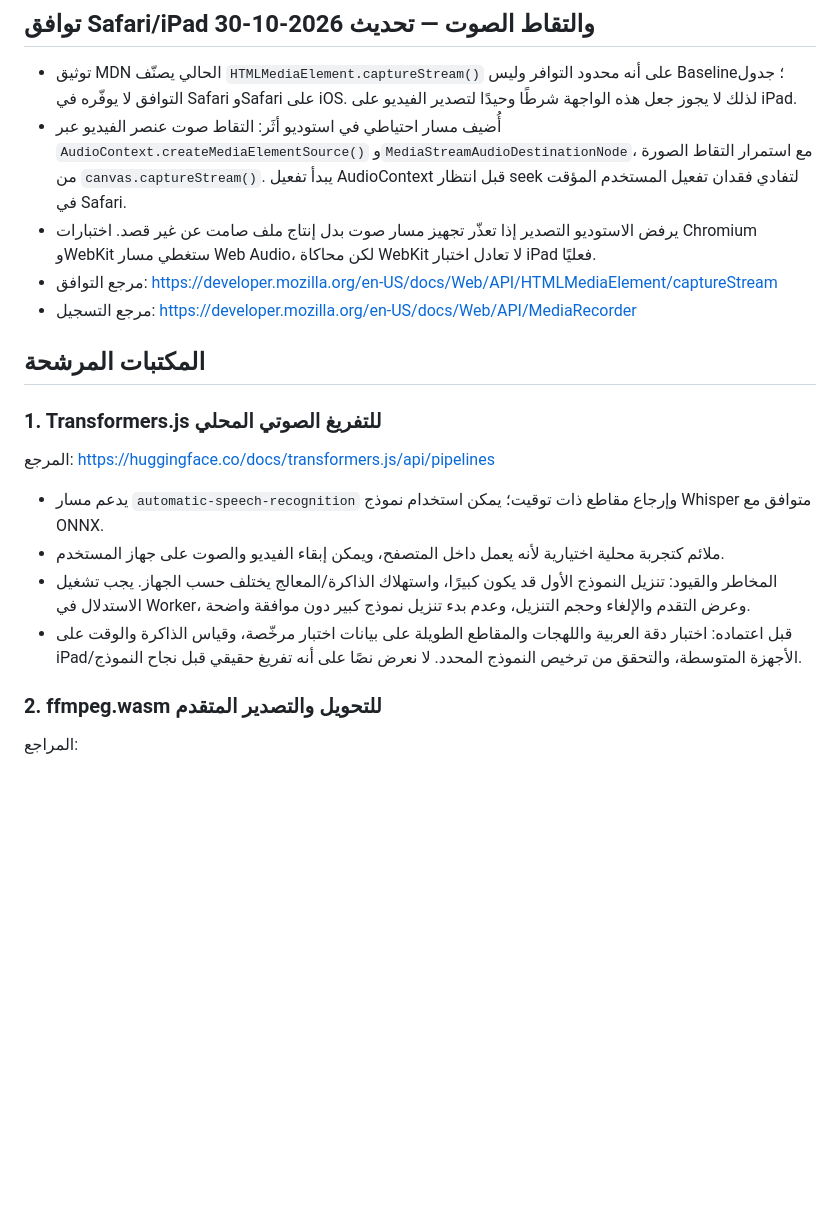
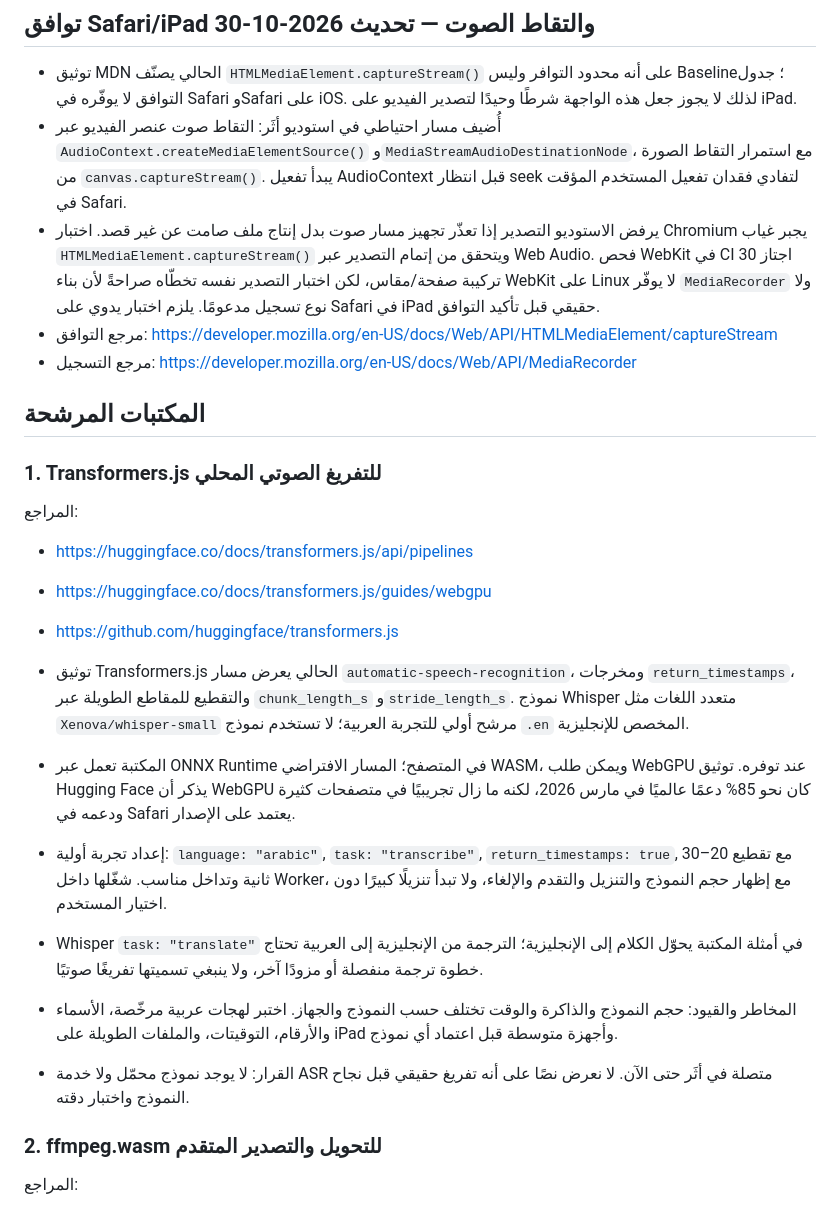
Before and after one commit to omar2007-ib/Nbras-, a Markdown page: docs/research/creative-production-tooling.md, the part around the change. GitHub-like rendering; blank space fills up the shorter version.

Commit message:
docs(research): clarify ASR path and WebKit media test limits

```diff
--- a/docs/research/creative-production-tooling.md
+++ b/docs/research/creative-production-tooling.md
@@ -14,7 +14,7 @@
 
 - توثيق MDN الحالي يصنّف `HTMLMediaElement.captureStream()` على أنه محدود التوافر وليس Baseline؛ جدول التوافق لا يوفّره في Safari وSafari على iOS. لذلك لا يجوز جعل هذه الواجهة شرطًا وحيدًا لتصدير الفيديو على iPad.
 - أُضيف مسار احتياطي في استوديو أثَر: التقاط صوت عنصر الفيديو عبر `AudioContext.createMediaElementSource()` و`MediaStreamAudioDestinationNode`، مع استمرار التقاط الصورة من `canvas.captureStream()`. يبدأ تفعيل AudioContext قبل انتظار seek لتفادي فقدان تفعيل المستخدم المؤقت في Safari.
-- يرفض الاستوديو التصدير إذا تعذّر تجهيز مسار صوت بدل إنتاج ملف صامت عن غير قصد. اختبارات Chromium وWebKit ستغطي مسار Web Audio، لكن محاكاة WebKit لا تعادل اختبار iPad فعليًا.
+- يرفض الاستوديو التصدير إذا تعذّر تجهيز مسار صوت بدل إنتاج ملف صامت عن غير قصد. اختبار Chromium يجبر غياب `HTMLMediaElement.captureStream()` ويتحقق من إتمام التصدير عبر Web Audio. فحص WebKit في CI اجتاز 30 تركيبة صفحة/مقاس، لكن اختبار التصدير نفسه تخطّاه صراحةً لأن بناء WebKit على Linux لا يوفّر `MediaRecorder` ولا نوع تسجيل مدعومًا. يلزم اختبار يدوي على Safari في iPad حقيقي قبل تأكيد التوافق.
 - مرجع التوافق: https://developer.mozilla.org/en-US/docs/Web/API/HTMLMediaElement/captureStream
 - مرجع التسجيل: https://developer.mozilla.org/en-US/docs/Web/API/MediaRecorder
 
@@ -22,12 +22,17 @@
 
 ### 1. Transformers.js للتفريغ الصوتي المحلي
 
-المرجع: https://huggingface.co/docs/transformers.js/api/pipelines
+المراجع:
+- https://huggingface.co/docs/transformers.js/api/pipelines
+- https://huggingface.co/docs/transformers.js/guides/webgpu
+- https://github.com/huggingface/transformers.js
 
-- يدعم مسار `automatic-speech-recognition` وإرجاع مقاطع ذات توقيت؛ يمكن استخدام نموذج Whisper متوافق مع ONNX.
-- ملائم كتجربة محلية اختيارية لأنه يعمل داخل المتصفح، ويمكن إبقاء الفيديو والصوت على جهاز المستخدم.
-- المخاطر والقيود: تنزيل النموذج الأول قد يكون كبيرًا، واستهلاك الذاكرة/المعالج يختلف حسب الجهاز. يجب تشغيل الاستدلال في Worker، وعرض التقدم والإلغاء وحجم التنزيل، وعدم بدء تنزيل نموذج كبير دون موافقة واضحة.
-- قبل اعتماده: اختبار دقة العربية واللهجات والمقاطع الطويلة على بيانات اختبار مرخّصة، وقياس الذاكرة والوقت على iPad/الأجهزة المتوسطة، والتحقق من ترخيص النموذج المحدد. لا نعرض نصًا على أنه تفريغ حقيقي قبل نجاح النموذج.
+- توثيق Transformers.js الحالي يعرض مسار `automatic-speech-recognition`، ومخرجات `return_timestamps`، والتقطيع للمقاطع الطويلة عبر `chunk_length_s` و`stride_length_s`. نموذج Whisper متعدد اللغات مثل `Xenova/whisper-small` مرشح أولي للتجربة العربية؛ لا تستخدم نموذج `.en` المخصص للإنجليزية.
+- المكتبة تعمل عبر ONNX Runtime في المتصفح؛ المسار الافتراضي WASM، ويمكن طلب WebGPU عند توفره. توثيق Hugging Face يذكر أن WebGPU كان نحو 85% دعمًا عالميًا في مارس 2026، لكنه ما زال تجريبيًا في متصفحات كثيرة ودعمه في Safari يعتمد على الإصدار.
+- إعداد تجربة أولية: `language: "arabic"`, `task: "transcribe"`, `return_timestamps: true`, مع تقطيع 20–30 ثانية وتداخل مناسب. شغّلها داخل Worker، مع إظهار حجم النموذج والتنزيل والتقدم والإلغاء، ولا تبدأ تنزيلًا كبيرًا دون اختيار المستخدم.
+- Whisper `task: "translate"` في أمثلة المكتبة يحوّل الكلام إلى الإنجليزية؛ الترجمة من الإنجليزية إلى العربية تحتاج خطوة ترجمة منفصلة أو مزودًا آخر، ولا ينبغي تسميتها تفريغًا صوتيًا.
+- المخاطر والقيود: حجم النموذج والذاكرة والوقت تختلف حسب النموذج والجهاز. اختبر لهجات عربية مرخّصة، الأسماء والأرقام، التوقيتات، والملفات الطويلة على iPad وأجهزة متوسطة قبل اعتماد أي نموذج.
+- القرار: لا يوجد نموذج محمّل ولا خدمة ASR متصلة في أثَر حتى الآن. لا نعرض نصًا على أنه تفريغ حقيقي قبل نجاح النموذج واختبار دقته.
 
 ### 2. ffmpeg.wasm للتحويل والتصدير المتقدم
 
```
